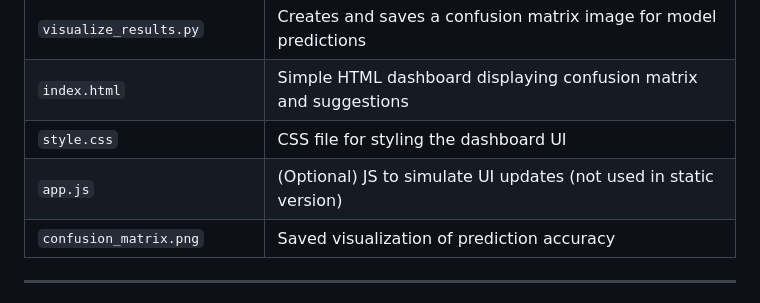
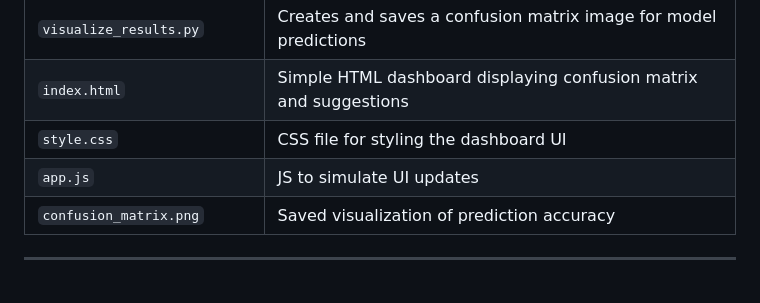
Before and after one commit to SDrusilla20/NLP-Use-Case, a Markdown page: README.md, the part around the change. GitHub-like rendering.

```diff
--- a/README.md
+++ b/README.md
@@ -23,7 +23,7 @@ This project provides a complete NLP-based pipeline to simulate, analyze, and vi
 | `visualize_results.py` | Creates and saves a confusion matrix image for model predictions |
 | `index.html` | Simple HTML dashboard displaying confusion matrix and suggestions |
 | `style.css` | CSS file for styling the dashboard UI |
-| `app.js` | (Optional) JS to simulate UI updates (not used in static version) |
+| `app.js` | JS to simulate UI updates |
 | `confusion_matrix.png` | Saved visualization of prediction accuracy |
 
 ---
```
